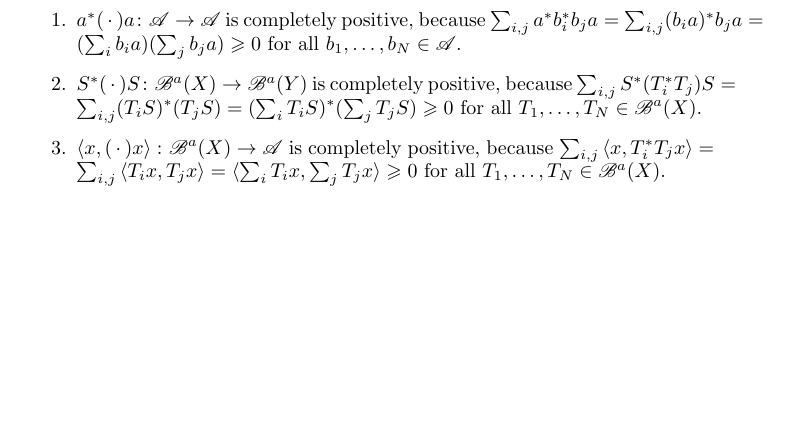
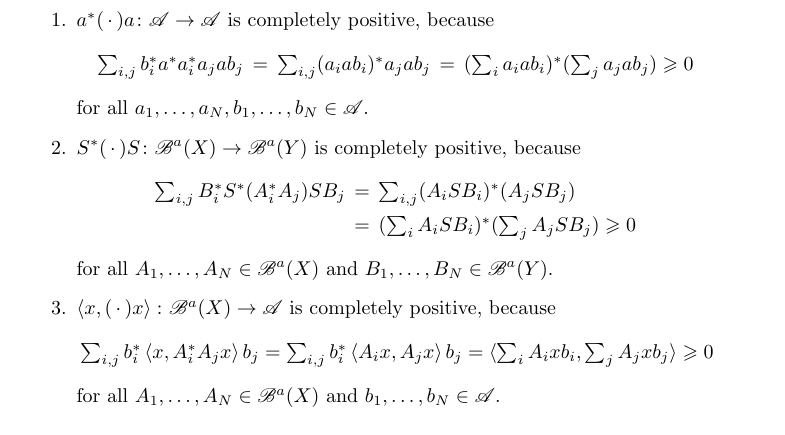
Before and after one commit to westerbaan/theses, a LaTeX book (asols.tex): part of page 40 of 40, cut so that both start at the same text, the shorter picture padded with empty space. Compiled offline with pdfLaTeX.

Commit message:
corrects solution to 34V

```diff
--- a/asols.tex
+++ b/asols.tex
@@ -4094,25 +4094,32 @@ Whence~$f$ is completely positive.
 \item
 $a^*(\,\cdot\,)a\colon \scrA\to\scrA$
 is completely positive,
-because $\sum_{i,j} a^* b_i^* b_j a
-= \sum_{i,j} (b_ia)^*b_j a
-= (\sum_i b_ia)(\sum_j b_ja)\geq 0$
-for all $b_1,\dotsc,b_N\in \scrA$.
+because $$\textstyle \sum_{i,j} b_i^* a^* a_i^* a_j a b_j
+\,=\, \sum_{i,j} (a_iab_i)^*a_j a b_j
+\,=\, (\sum_i a_iab_i)^*(\sum_j a_jab_j)\geq 0$$
+for all $a_1,\dotsc,a_N,b_1,\dotsc,b_N\in \scrA$.
 \item
 $S^*(\,\cdot\,)S\colon \scrB^a(X)\to\scrB^a(Y)$
 is completely positive,
 because
-$\sum_{i,j} S^*(T_i^* T_j) S
-= \sum_{i,j} (T_i S)^* (T_j S)
-= (\sum_i T_i S)^* (\sum_j T_j S)\geq 0$
-for all $T_1,\dotsc,T_N\in \scrB^a(X)$.
+\begin{alignat*}{3}
+\textstyle
+\sum_{i,j} B_i^* S^*(A_i^* A_j) S B_j
+\,&\textstyle{}=\, \sum_{i,j} (A_i S B_i)^* (A_j S B_j)\\
+\textstyle
+\,&\textstyle{}=\, (\sum_i A_i S B_i)^* (\sum_j A_j S B_j)\geq 0
+\end{alignat*}
+for all $A_1,\dotsc,A_N\in \scrB^a(X)$
+and $B_1,\dotsc,B_N\in \scrB^a(Y)$.
 \item
 $\left<x,(\,\cdot\,)x\right>\colon \scrB^a(X)\to\scrA$
 is completely positive,
 because
-$\sum_{i,j} \left<x,T_i^* T_j x\right>
-=\sum_{i,j} \left<T_i x, T_j x\right>
-= \left<\smash{\sum_i T_i x,\sum_j T_j x}\right> \geq 0$
-for all $T_1,\dotsc,T_N \in \scrB^a(X)$.
+$$
+\textstyle{}\sum_{i,j} b_i^*\left<x,A_i^* A_j x\right>b_j
+=\sum_{i,j} b_i^*\left<A_i x , A_j x\right> b_j
+= \left<\smash{\sum_i A_i x b_i,\sum_j A_j x b_j}\right> \geq 0$$
+for all $A_1,\dotsc,A_N \in \scrB^a(X)$
+and~$b_1,\dotsc, b_N\in \scrA$.
 \end{enumerate}
 \end{solution}
```
Also changed, not shown: asols.tex (3 more changed lines).
